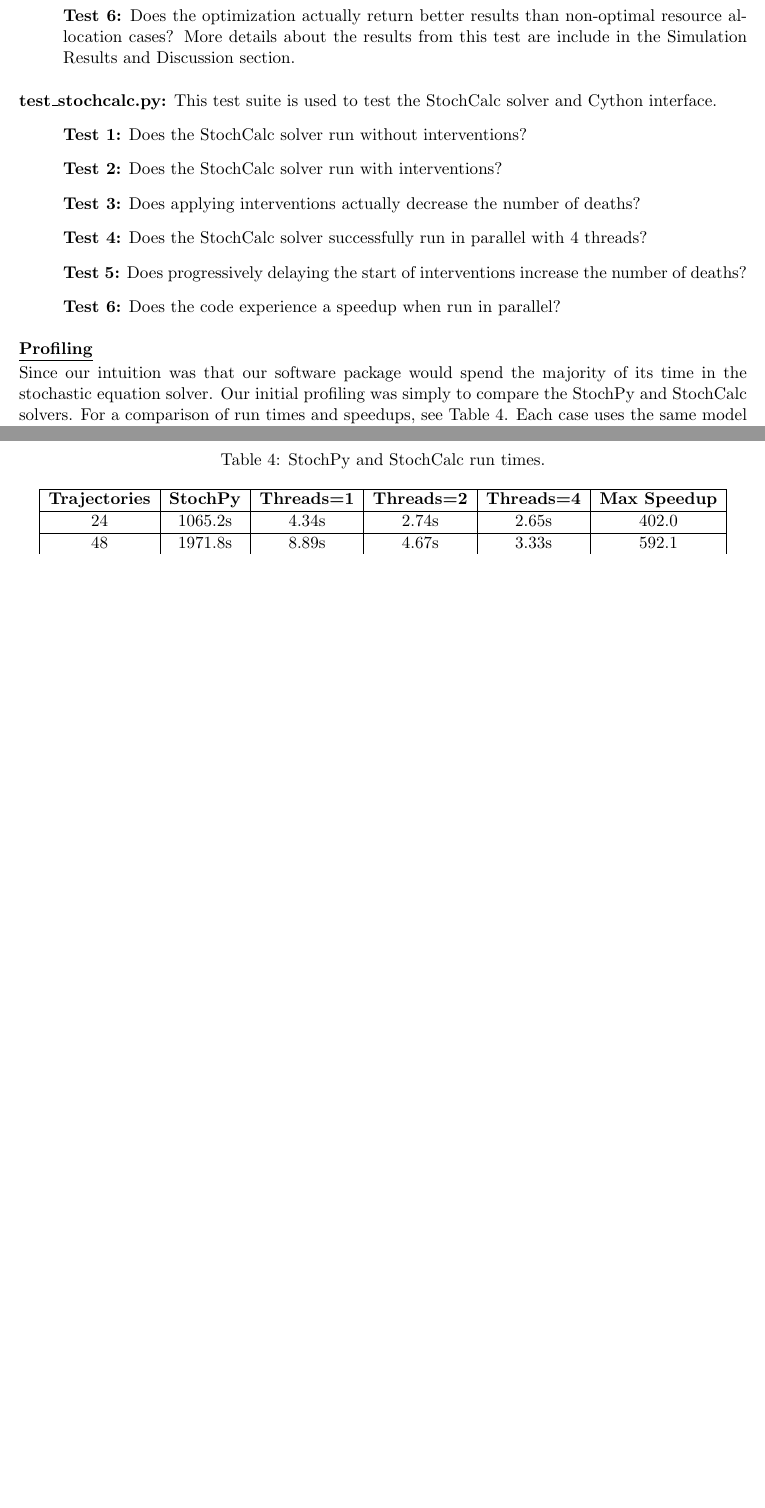
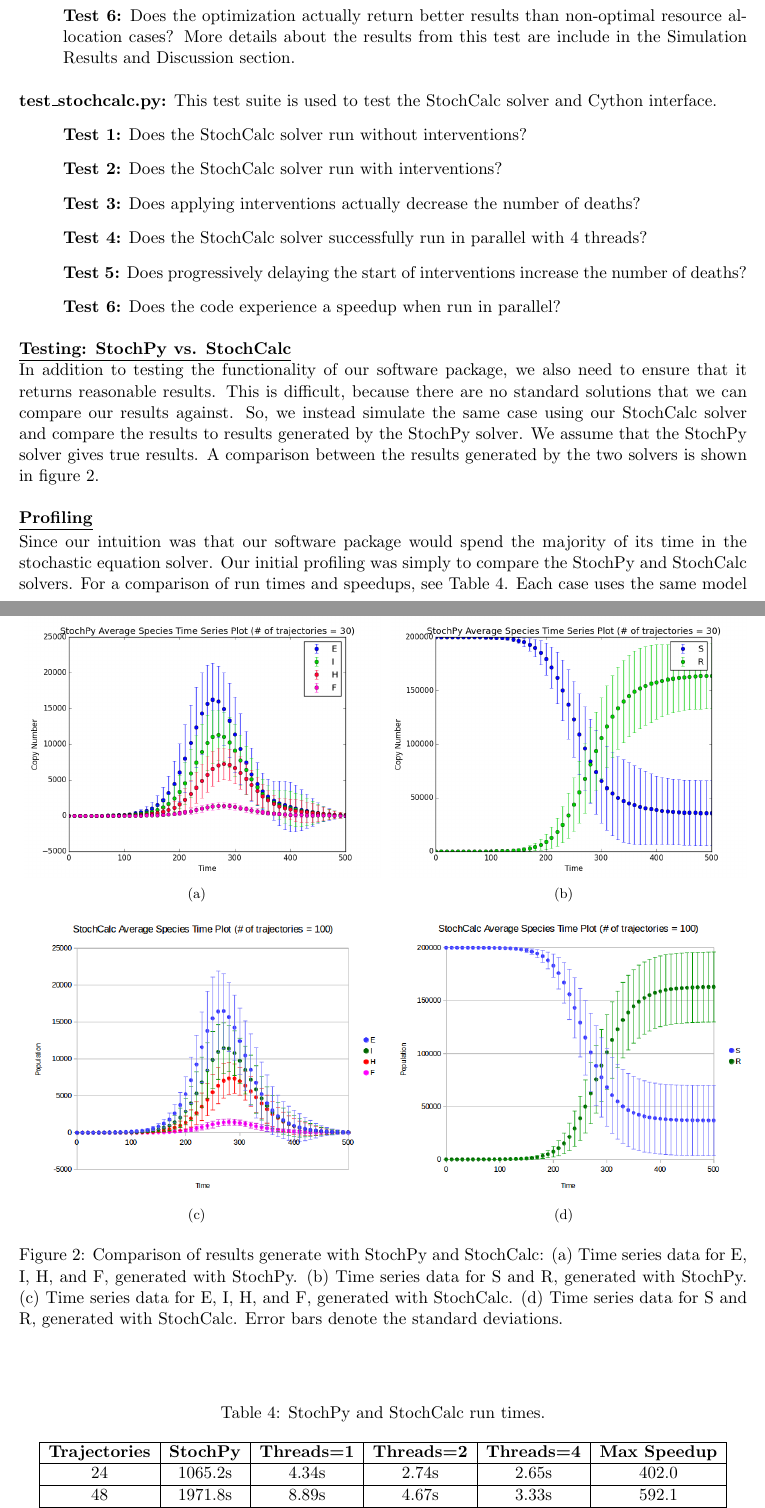
Before and after one commit to GabeOchieng/ebolaproject, a LaTeX document (reports/project_report/DesignReport.tex): two parts of pages 8 and 9 of 14, joined at a grey line, cut so that both start at the same text, the shorter picture padded with empty space. Compiled offline with pdfLaTeX.

Commit message:
Updated final report and restored corrupted eps files.

```diff
--- a/reports/project_report/DesignReport.tex
+++ b/reports/project_report/DesignReport.tex
@@ -231,6 +231,23 @@ Unitest has been used throughout our software design process to test our python
 \textbf{Test 5:} Does progressively delaying the start of interventions increase the number of deaths?\vspace{3mm}\\
 \textbf{Test 6:} Does the code experience a speedup when run in parallel?
 }\\
+
+\underline{\textbf{Testing: StochPy vs. StochCalc}}\\
+In addition to testing the functionality of our software package, we also need to ensure that it returns reasonable results. This is difficult, because there are no standard solutions that we can compare our results against. So, we instead simulate the same case using our StochCalc solver and compare the results to results generated by the StochPy solver. We assume that the StochPy solver gives true results. A comparison between the results generated by the two solvers is shown in figure \ref{StochPyComparison}.\\
+
+\begin{figure}
+	\centering
+	\subfigure[]{
+	\includegraphics[width = 3.165 in]{StochPyEIHF.png}}
+	\subfigure[]{
+	\includegraphics[width = 3.165 in]{StochPySandR.png}}
+	\subfigure[]{
+	\includegraphics[width = 3.165 in]{StochCalcEIHF.png}}
+	\subfigure[]{
+	\includegraphics[width = 3.165 in]{StochCalcSandR.png}}
+\caption{Comparison of results generate with StochPy and StochCalc: (a) Time series data for E, I, H, and F, generated with StochPy. (b) Time series data for S and R, generated with StochPy. (c) Time series data for E, I, H, and F, generated with StochCalc. (d) Time series data for S and R, generated with StochCalc. Error bars denote the standard deviations.}
+\label{StochPyComparison}
+\end{figure}
 
 \underline{\textbf{Profiling}}\vspace{0.5mm}\\
 Since our intuition was that our software package would spend the majority of its time in the stochastic equation solver. Our initial profiling was simply to compare the StochPy and StochCalc solvers. For a comparison of run times and speedups, see Table 4.
```
Also changed, not shown: reports/project_report/DesignReport.pdf, reports/project_report/not_optimal.eps, reports/project_report/optimal.eps, reports/project_report/DesignReport.tex (10 more changed lines).
